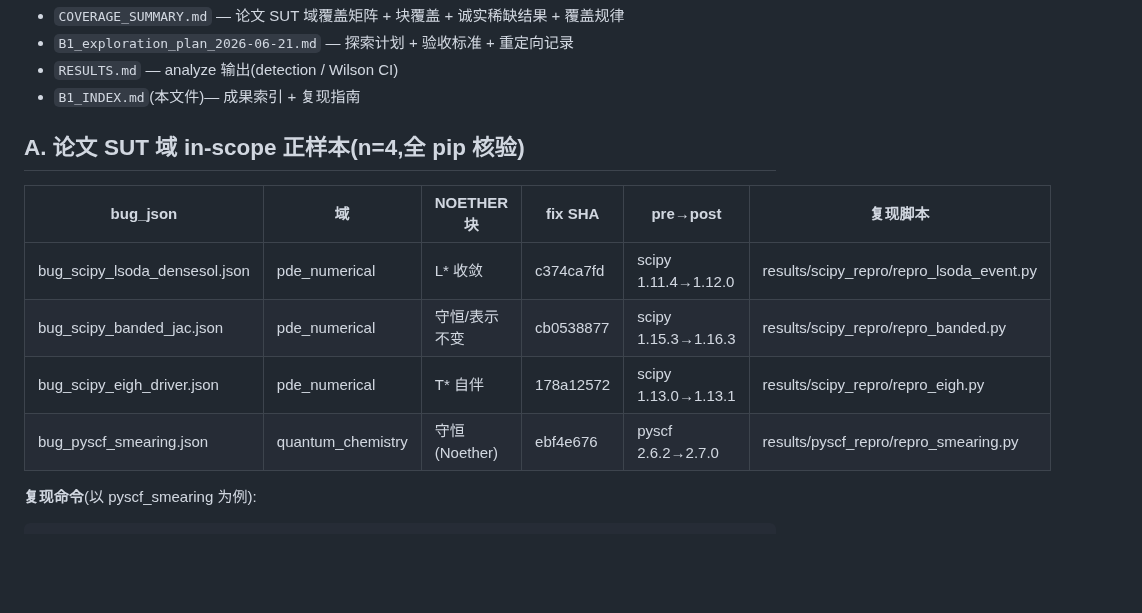
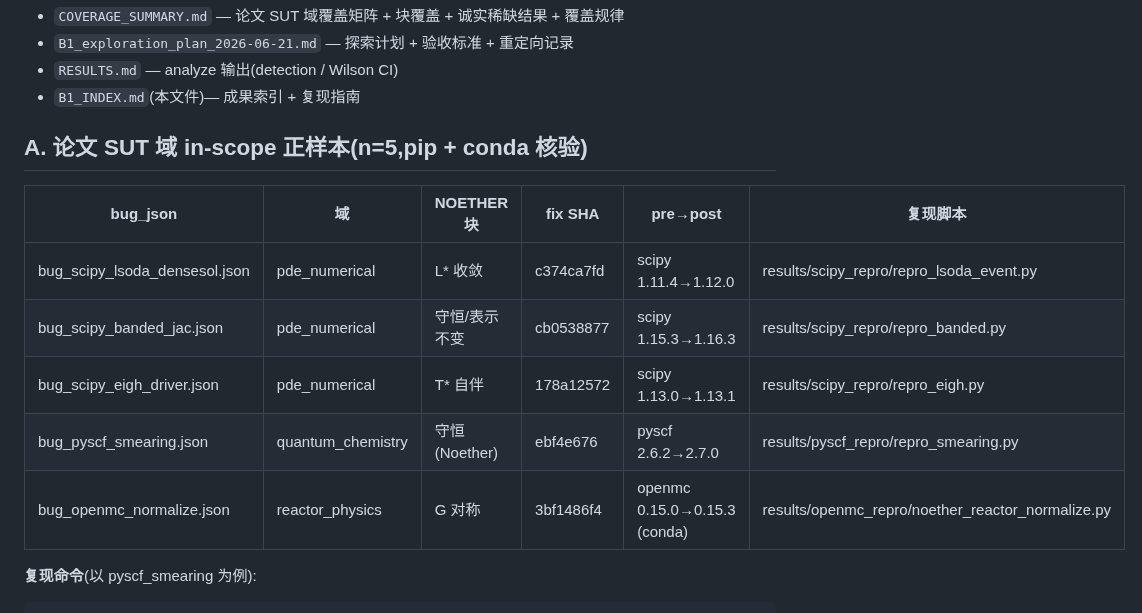
Before and after one commit to meng004/P1-MetaPattern, a Markdown page: experiment_realbug/B1_INDEX.md, the part around the change. Drawn GitHub-style; blank space fills up the shorter version.

````diff
--- a/experiment_realbug/B1_INDEX.md
+++ b/experiment_realbug/B1_INDEX.md
@@ -9,7 +9,7 @@
 - `RESULTS.md` — analyze 输出(detection / Wilson CI)
 - `B1_INDEX.md`(本文件)— 成果索引 + 复现指南
 
-## A. 论文 SUT 域 in-scope 正样本(n=4,全 pip 核验)
+## A. 论文 SUT 域 in-scope 正样本(n=5,pip + conda 核验)
 
 | bug_json | 域 | NOETHER 块 | fix SHA | pre→post | 复现脚本 |
 |---|---|---|---|---|---|
@@ -17,6 +17,7 @@
 | bug_scipy_banded_jac.json | pde_numerical | 守恒/表示不变 | cb0538877 | scipy 1.15.3→1.16.3 | results/scipy_repro/repro_banded.py |
 | bug_scipy_eigh_driver.json | pde_numerical | T\* 自伴 | 178a12572 | scipy 1.13.0→1.13.1 | results/scipy_repro/repro_eigh.py |
 | bug_pyscf_smearing.json | quantum_chemistry | 守恒(Noether) | ebf4e676 | pyscf 2.6.2→2.7.0 | results/pyscf_repro/repro_smearing.py |
+| bug_openmc_normalize.json | reactor_physics | G 对称 | 3bf1486f4 | openmc 0.15.0→0.15.3 (conda) | results/openmc_repro/noether_reactor_normalize.py |
 
 **复现命令**(以 pyscf_smearing 为例):
 ```bash
````
Also changed, not shown: experiment_realbug/COVERAGE_SUMMARY.md (+11 -10 lines).
